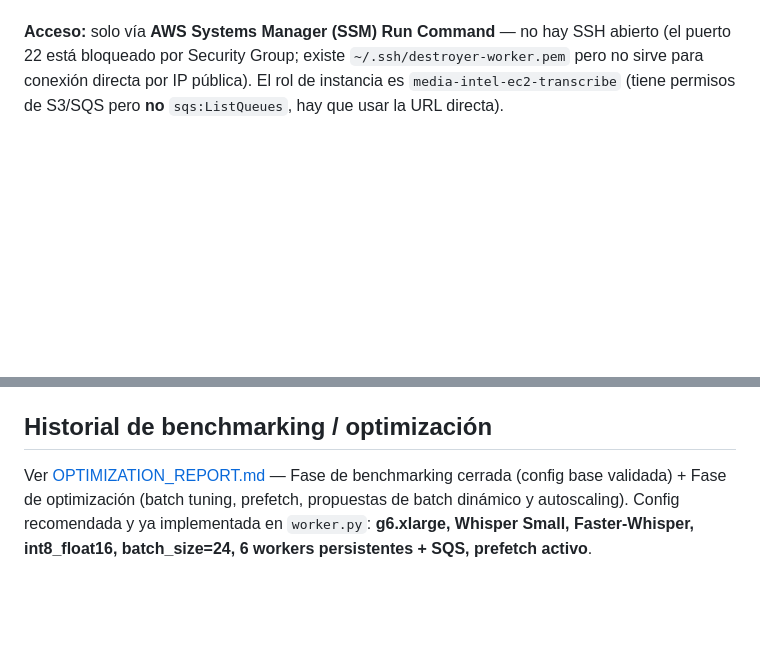
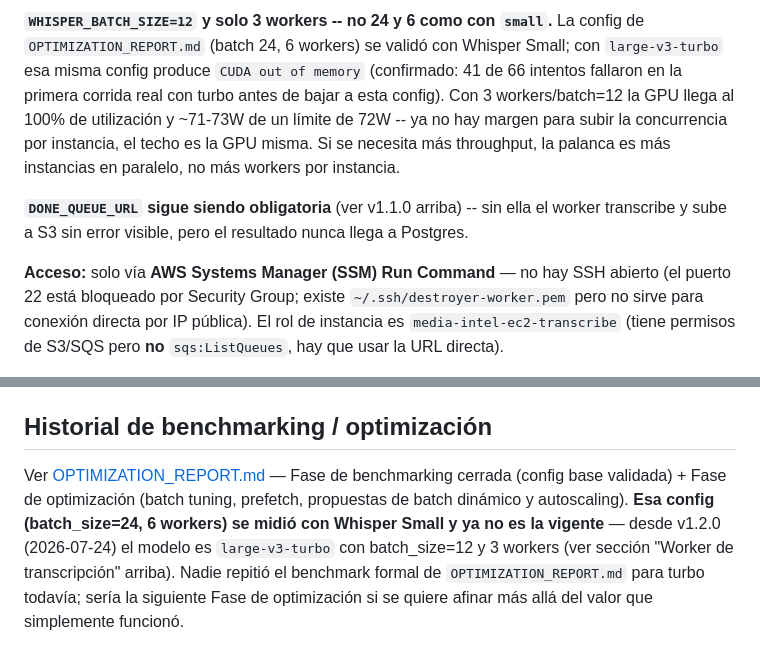
Before and after one commit to gchiham/media-intelligence-platform, a Markdown page: docs/INFRASTRUCTURE.md, 2 parts joined by grey strips. Rendered like a GitHub page; blank space fills up the shorter version.

```diff
--- a/docs/INFRASTRUCTURE.md
+++ b/docs/INFRASTRUCTURE.md
@@ -67,3 +87,6 @@ aws ec2 run-instances --image-id ami-0b3179b61a0f3c625 --instance-type g6.xlarge
+**`WHISPER_BATCH_SIZE=12` y solo 3 workers -- no 24 y 6 como con `small`.** La config de `OPTIMIZATION_REPORT.md` (batch 24, 6 workers) se validó con Whisper Small; con `large-v3-turbo` esa misma config produce `CUDA out of memory` (confirmado: 41 de 66 intentos fallaron en la primera corrida real con turbo antes de bajar a esta config). Con 3 workers/batch=12 la GPU llega al 100% de utilización y ~71-73W de un límite de 72W -- ya no hay margen para subir la concurrencia por instancia, el techo es la GPU misma. Si se necesita más throughput, la palanca es más instancias en paralelo, no más workers por instancia.
+
+**`DONE_QUEUE_URL` sigue siendo obligatoria** (ver v1.1.0 arriba) -- sin ella el worker transcribe y sube a S3 sin error visible, pero el resultado nunca llega a Postgres.
 
 **Acceso:** solo vía **AWS Systems Manager (SSM) Run Command** — no hay SSH abierto (el puerto 22 está bloqueado por Security Group; existe `~/.ssh/destroyer-worker.pem` pero no sirve para conexión directa por IP pública). El rol de instancia es `media-intel-ec2-transcribe` (tiene permisos de S3/SQS pero **no** `sqs:ListQueues`, hay que usar la URL directa).
 
@@ -107,4 +130,4 @@ aws ssm get-command-invocation --command-id <id> --instance-id <nuevo-instance-i
 
 ## Historial de benchmarking / optimización
 
-Ver [OPTIMIZATION_REPORT.md](OPTIMIZATION_REPORT.md) — Fase de benchmarking cerrada (config base validada) + Fase de optimización (batch tuning, prefetch, propuestas de batch dinámico y autoscaling). Config recomendada y ya implementada en `worker.py`: **g6.xlarge, Whisper Small, Faster-Whisper, int8_float16, batch_size=24, 6 workers persistentes + SQS, prefetch activo**.
+Ver [OPTIMIZATION_REPORT.md](OPTIMIZATION_REPORT.md) — Fase de benchmarking cerrada (config base validada) + Fase de optimización (batch tuning, prefetch, propuestas de batch dinámico y autoscaling). **Esa config (batch_size=24, 6 workers) se midió con Whisper Small y ya no es la vigente** — desde v1.2.0 (2026-07-24) el modelo es `large-v3-turbo` con batch_size=12 y 3 workers (ver sección "Worker de transcripción" arriba). Nadie repitió el benchmark formal de `OPTIMIZATION_REPORT.md` para turbo todavía; sería la siguiente Fase de optimización si se quiere afinar más allá del valor que simplemente funcionó.
```
Also changed, not shown: other parts of docs/INFRASTRUCTURE.md (+33 -13 lines).
